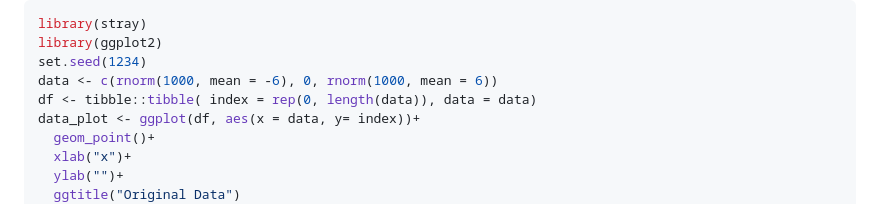
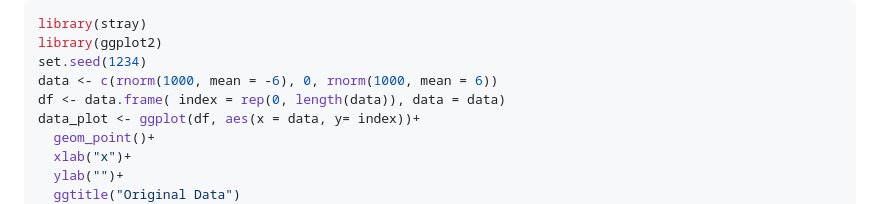
Before and after one commit to pridiltal/stray, a Markdown page: README.md, the part around the change. Rendered like a GitHub page.

```diff
--- a/README.md
+++ b/README.md
@@ -40,7 +40,7 @@ library(stray)
 library(ggplot2)
 set.seed(1234)
 data <- c(rnorm(1000, mean = -6), 0, rnorm(1000, mean = 6))
-df <- tibble::tibble( index = rep(0, length(data)), data = data)
+df <- data.frame( index = rep(0, length(data)), data = data)
 data_plot <- ggplot(df, aes(x = data, y= index))+
   geom_point()+
   xlab("x")+
```
Also changed, not shown: README-onedim-1.png, README-twodim-1.png, 1 other file.
